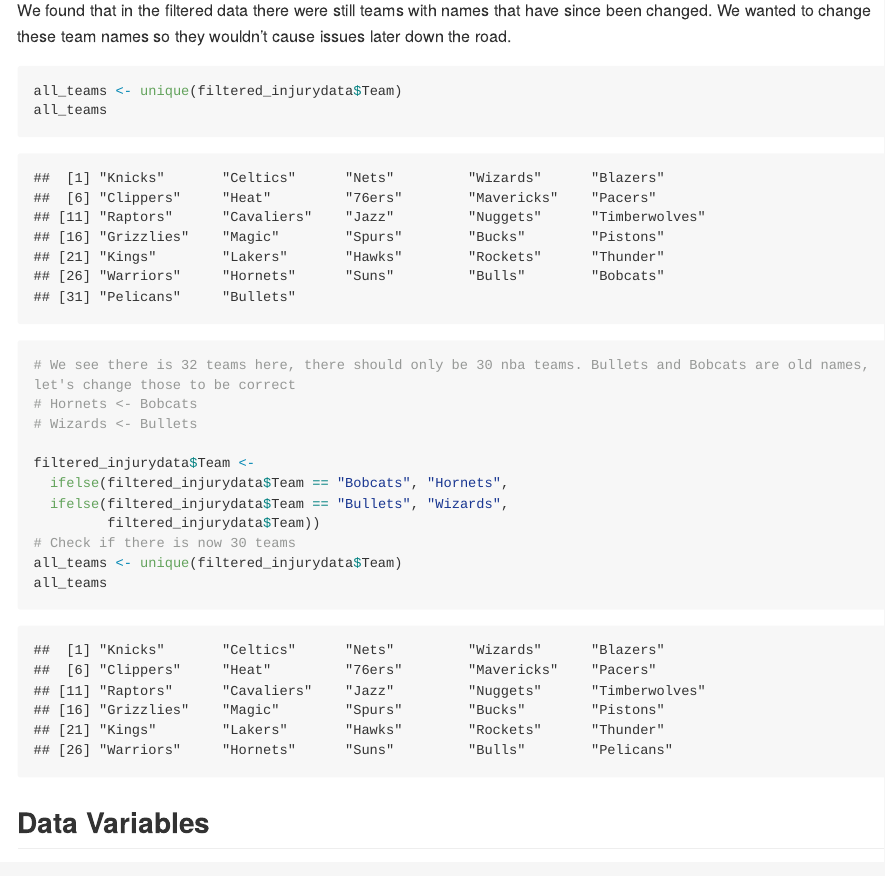
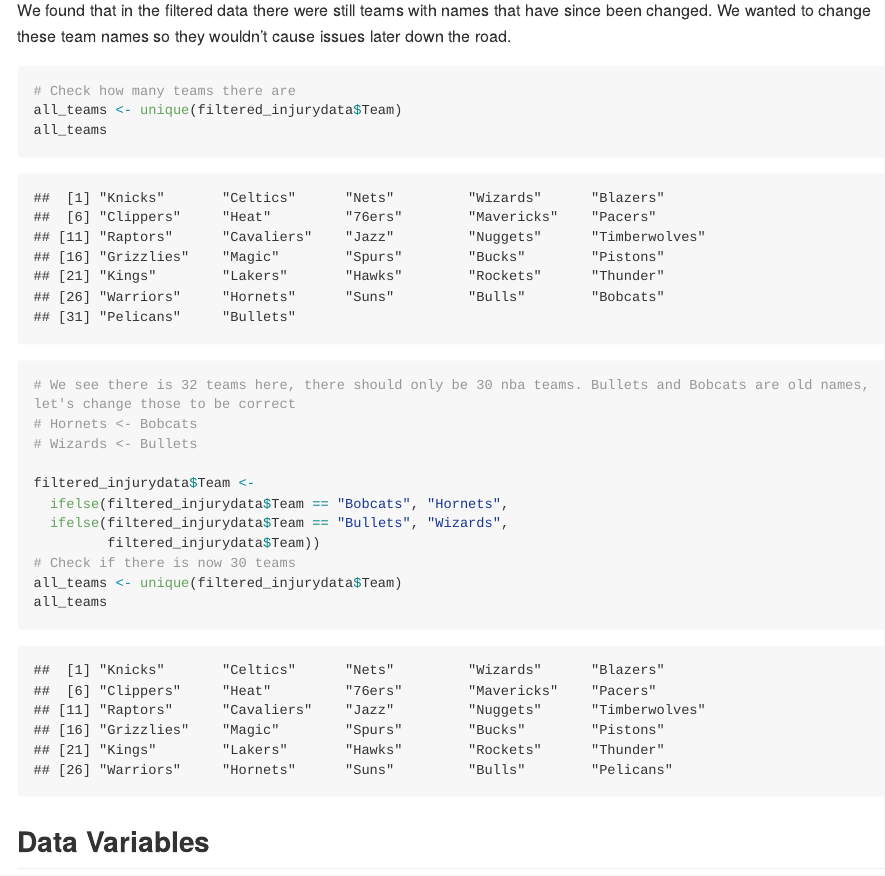
Before and after one commit to loganbecker2/DS202-FinalProject-DataDynamos, an R Markdown document (README.rmd): the page in a window 1100 px wide, from 3510 px down. The pictures show the output file README.md that the author committed with the source, drawn offline in the style of GitHub; long lines of code are wrapped.

Commit message:
Last update

````diff
--- a/README.rmd
+++ b/README.rmd
@@ -60,6 +60,7 @@
 We found that in the filtered data there were still teams with names that have since been changed. We wanted to change these team names so they wouldn't cause issues later down the road.
 
 ```{r, message=FALSE}
+# Check how many teams there are
 all_teams <- unique(filtered_injurydata$Team)
 all_teams
 # We see there is 32 teams here, there should only be 30 nba teams. Bullets and Bobcats are old names, let's change those to be correct
````
Also changed, not shown: README.md.
